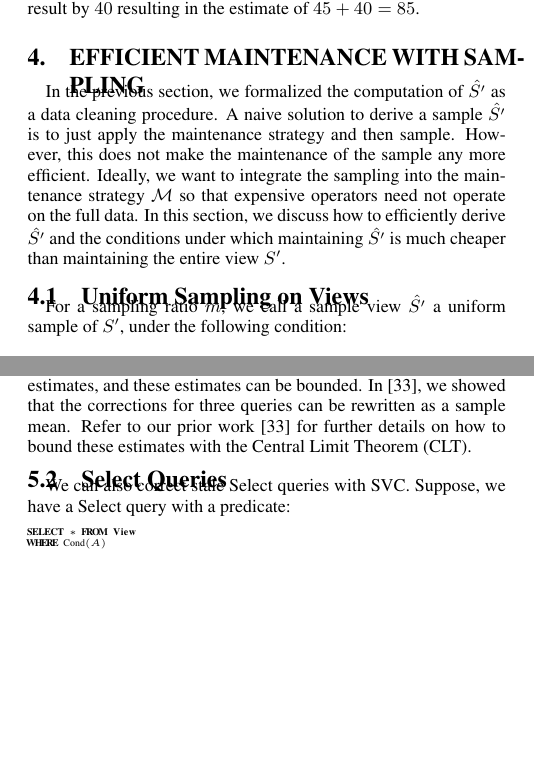
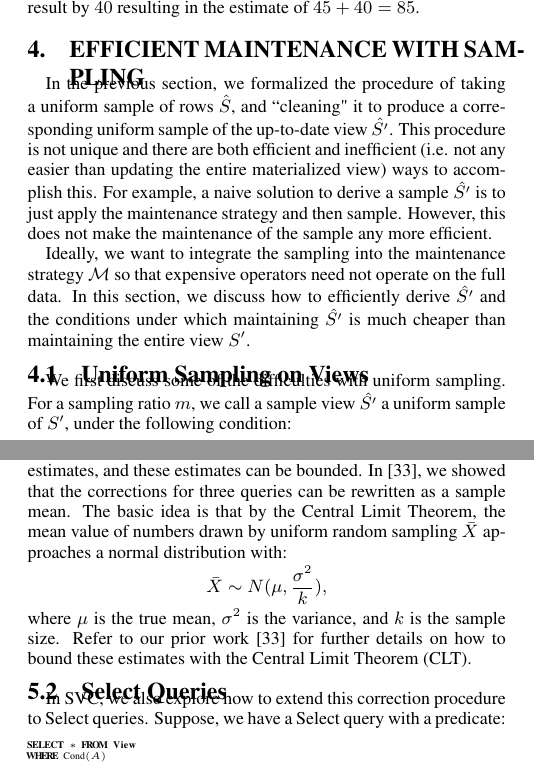
Before and after one commit to sjyk/sampleclean-matview, a LaTeX paper (outline.tex, which reads correction.tex, sampling.tex): two parts of the columns of pages 4 and 6 of 12, joined at a grey line, cut so that both start at the same text, the shorter picture padded with empty space. Compiled offline with pdfLaTeX.

Commit message:
Updates to correction and sampling

```diff
--- a/correction.tex
+++ b/correction.tex
@@ -1,14 +1,17 @@
 \section{Efficient Maintenance With Sampling} \label{sampling}
 %\reminder{Make sure that we do a good survey on ``sampling from a view" and discuss them in the related work, e.g., [Frank et al., VLDB 86], [Nirkhiwale et al., VLDB 13]}
-In the previous section, we formalized the computation of $\hat{S'}$  as a data cleaning procedure.
-A naive solution to derive a sample $\hat{S'}$ is to just apply the maintenance strategy and then sample.
+In the previous section, we formalized the procedure of taking a uniform sample of rows $\hat{S}$, and ``cleaning" it to produce a corresponding uniform sample of the up-to-date view $\hat{S'}$.
+This procedure is not unique and there are both efficient and inefficient (i.e. not any easier than updating the entire materialized view) ways to accomplish this.
+For example, a naive solution to derive a sample $\hat{S'}$ is to just apply the maintenance strategy and then sample.
 However, this does not make the maintenance of the sample any more efficient.
+
 Ideally, we want to integrate the sampling into the maintenance strategy $\mathcal{M}$ so that expensive operators
 need not operate on the full data.
 In this section, we discuss how to efficiently derive $\hat{S'}$ and the conditions under which
 maintaining $\hat{S'}$ is much cheaper than maintaining the entire view $S'$.
 
 \subsection{Uniform Sampling on Views}
+We first discuss some of the difficulties with uniform sampling.
 %In this work, we focus on result estimation on uniform samples of views. \reminder{You have already explained uniform sampling in Sec 3.2.}
 For a sampling ratio $m$, we call a sample view $\hat{S'}$ a uniform sample of $S'$, under the following condition:
 
--- a/sampling.tex
+++ b/sampling.tex
@@ -109,6 +109,11 @@ $\;\;\;\;$$\countfunc(S') \approx \countfunc(S) + \dans_{count}$;
 
 In each of these formulas, all of the $\dans$ terms correspond to estimates, and these estimates can be bounded.
 In \cite{wang1999sample}, we showed that the corrections for three queries can be rewritten as a sample mean.
+The basic idea is that by the Central Limit Theorem, the mean value of numbers drawn by uniform random sampling $\bar{X}$ approaches a normal distribution with:
+\[
+\bar{X} \sim N(\mu,\frac{\sigma^2}{k}),
+\]
+where $\mu$ is the true mean, $\sigma^2$ is the variance, and $k$ is the sample size.
 Refer to our prior work \cite{wang1999sample} for further details on how to bound these estimates with the Central Limit Theorem (CLT).
 
 \iffalse
@@ -123,7 +128,7 @@ In the statistical literature, the class of aggregate functions for which we can
 \fi
 
 \subsection{Select Queries}
-We can also correct stale Select queries with SVC.
+In SVC, we also explore how to extend this correction procedure to Select queries.
 Suppose, we have a Select query with a predicate:
 \begin{lstlisting} [mathescape]
 SELECT $*$ FROM View
```
Also changed, not shown: correction.tex (2 more changed lines), sampling.tex (5 more changed lines).
